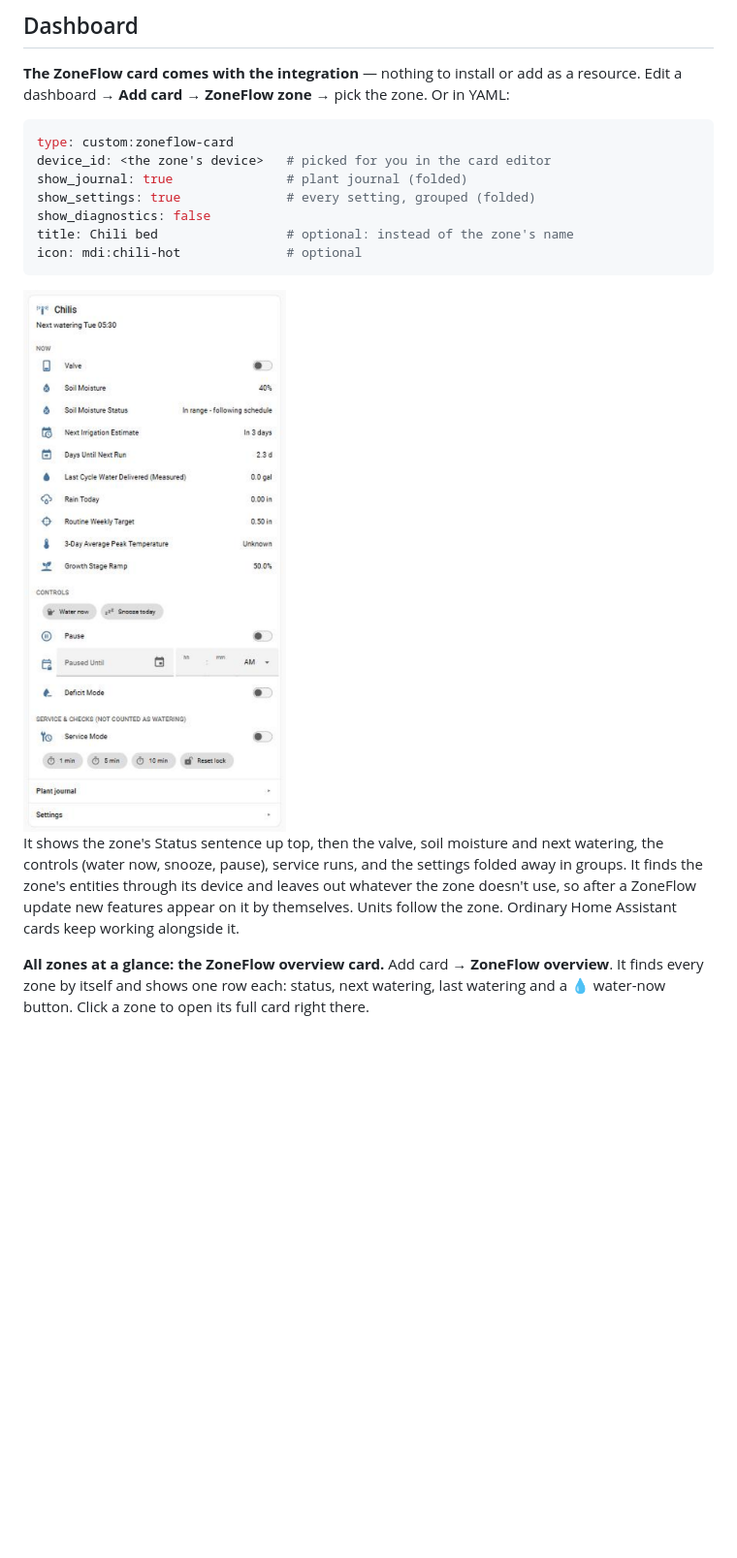
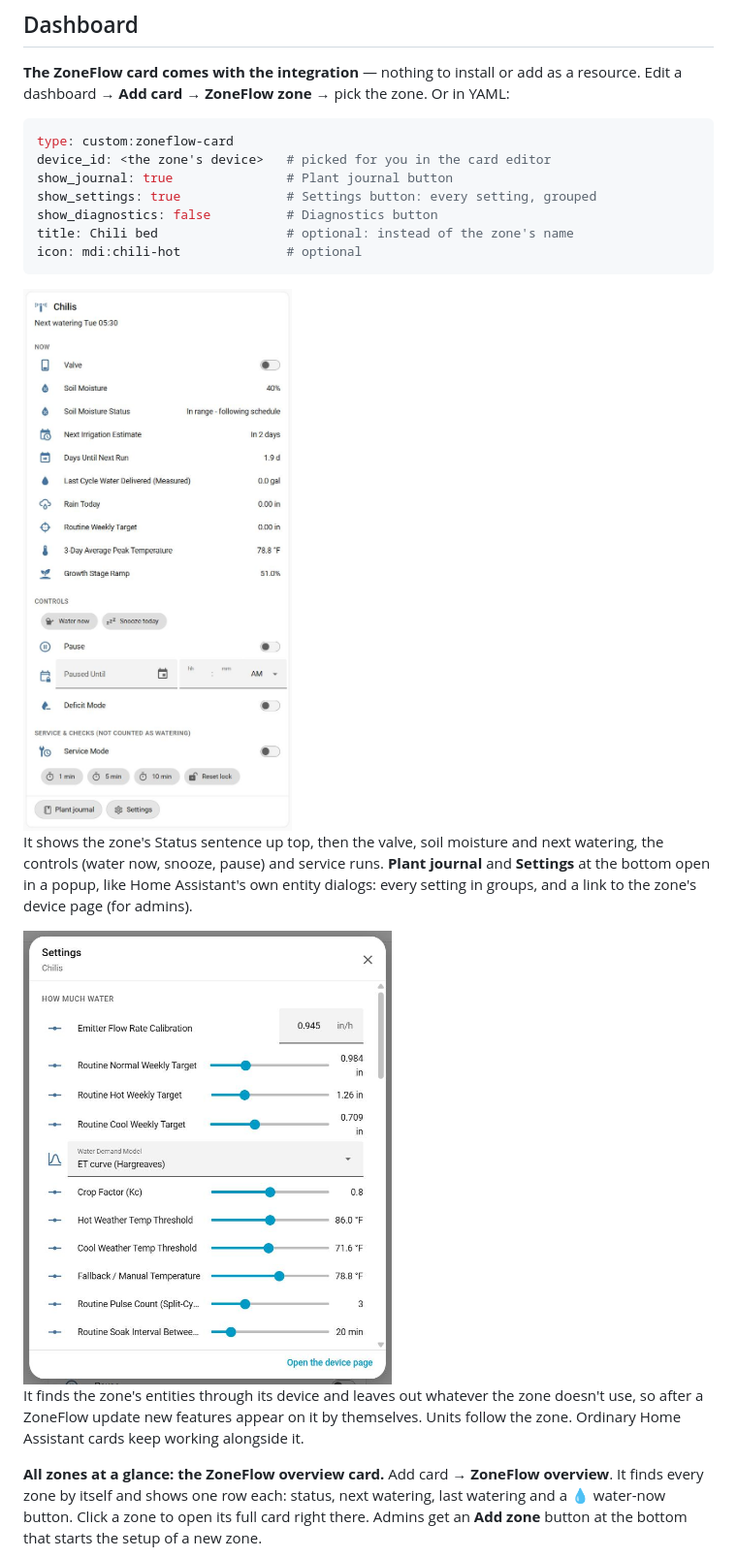
Before and after one commit to Dreamer41/ha-smart-irrigation, a Markdown page: README.md, the part around one of its changes. Shown at 97% size. GitHub-like rendering; pictures changed too: docs/screenshots/card.png, docs/screenshots/settings-popup.png (added); blank space fills up the shorter version.

Commit message:
1.5.0: card popups for journal/settings, zone tiles, Add zone button
Co-Authored-By: Claude Opus 5.5 <noreply@anthropic.com>
Claude-Session: https://claude.ai/code/session_0187a4x7YwxQBGoic6vhPWtx

````diff
--- a/README.md
+++ b/README.md
@@ -193,9 +193,9 @@ pick the zone. Or in YAML:
 ```yaml
 type: custom:zoneflow-card
 device_id: <the zone's device>   # picked for you in the card editor
-show_journal: true               # plant journal (folded)
-show_settings: true              # every setting, grouped (folded)
-show_diagnostics: false
+show_journal: true               # Plant journal button
+show_settings: true              # Settings button: every setting, grouped
+show_diagnostics: false          # Diagnostics button
 title: Chili bed                 # optional: instead of the zone's name
 icon: mdi:chili-hot              # optional
 ```
@@ -203,8 +203,14 @@ icon: mdi:chili-hot              # optional
 <img src="docs/screenshots/card.png" width="380" alt="The ZoneFlow card: status sentence, valve, soil moisture, next watering, controls and service runs">
 
 It shows the zone's Status sentence up top, then the valve, soil moisture
-and next watering, the controls (water now, snooze, pause), service runs,
-and the settings folded away in groups. It finds the zone's entities
+and next watering, the controls (water now, snooze, pause) and service
+runs. **Plant journal** and **Settings** at the bottom open in a popup,
+like Home Assistant's own entity dialogs: every setting in groups, and a
+link to the zone's device page (for admins).
+
+<img src="docs/screenshots/settings-popup.png" width="380" alt="The ZoneFlow Settings popup: settings grouped under headings, with a link to the device page">
+
+It finds the zone's entities
 through its device and leaves out whatever the zone doesn't use, so after
 a ZoneFlow update new features appear on it by themselves. Units follow
 the zone. Ordinary Home Assistant cards keep working alongside it.
@@ -212,7 +218,8 @@ the zone. Ordinary Home Assistant cards keep working alongside it.
 **All zones at a glance: the ZoneFlow overview card.** Add card →
 **ZoneFlow overview**. It finds every zone by itself and shows one row
 each: status, next watering, last watering and a 💧 water-now button.
-Click a zone to open its full card right there.
+Click a zone to open its full card right there. Admins get an **Add
+zone** button at the bottom that starts the setup of a new zone.
 
 <img src="docs/screenshots/overview.png" width="520" alt="The ZoneFlow overview card: every zone with its status, next and last watering and a water-now button">
 
````
Also changed, not shown: other parts of README.md (+1 -0 lines), AI_SETUP.md (+3 -1 lines), ROADMAP.md (+2 -2 lines), docs/screenshots/overview.png, 2 other files.
